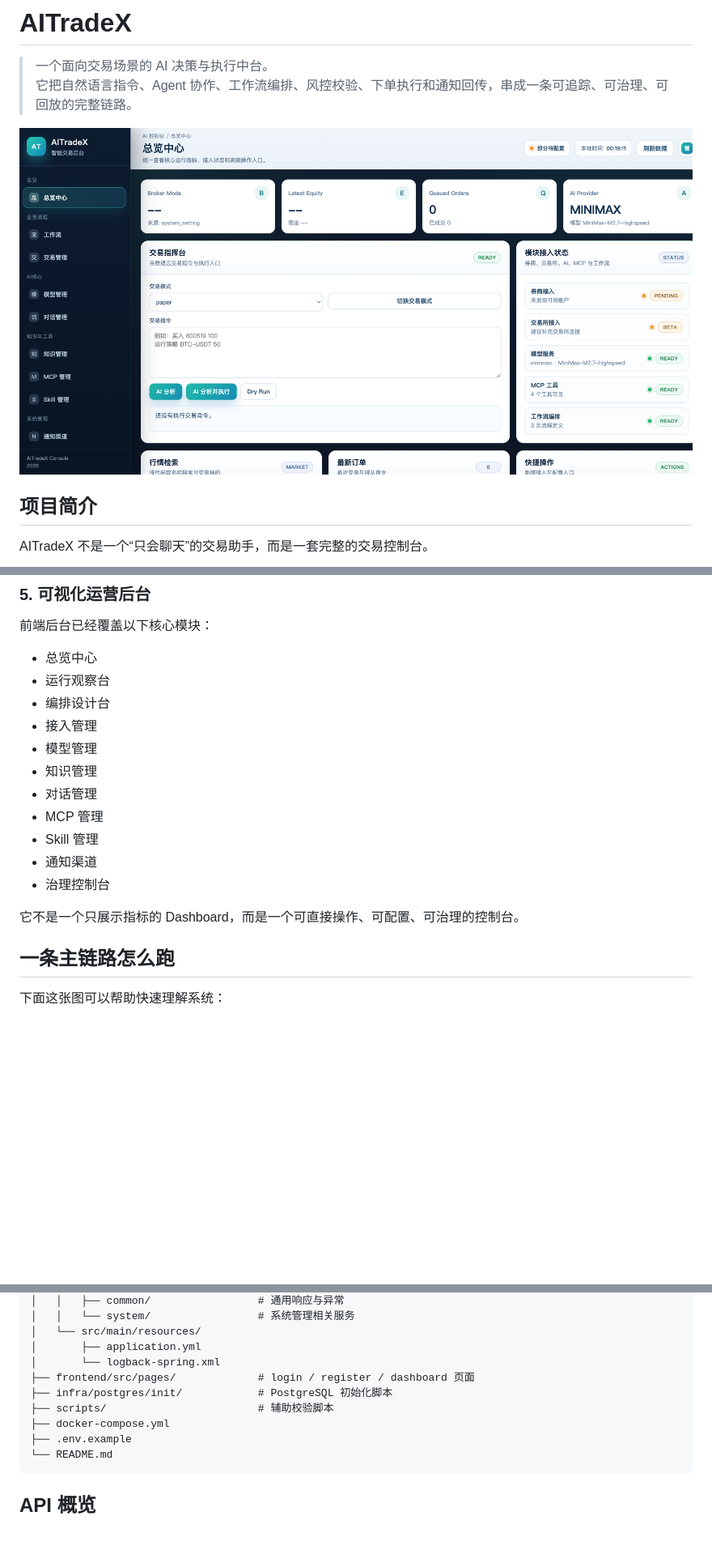
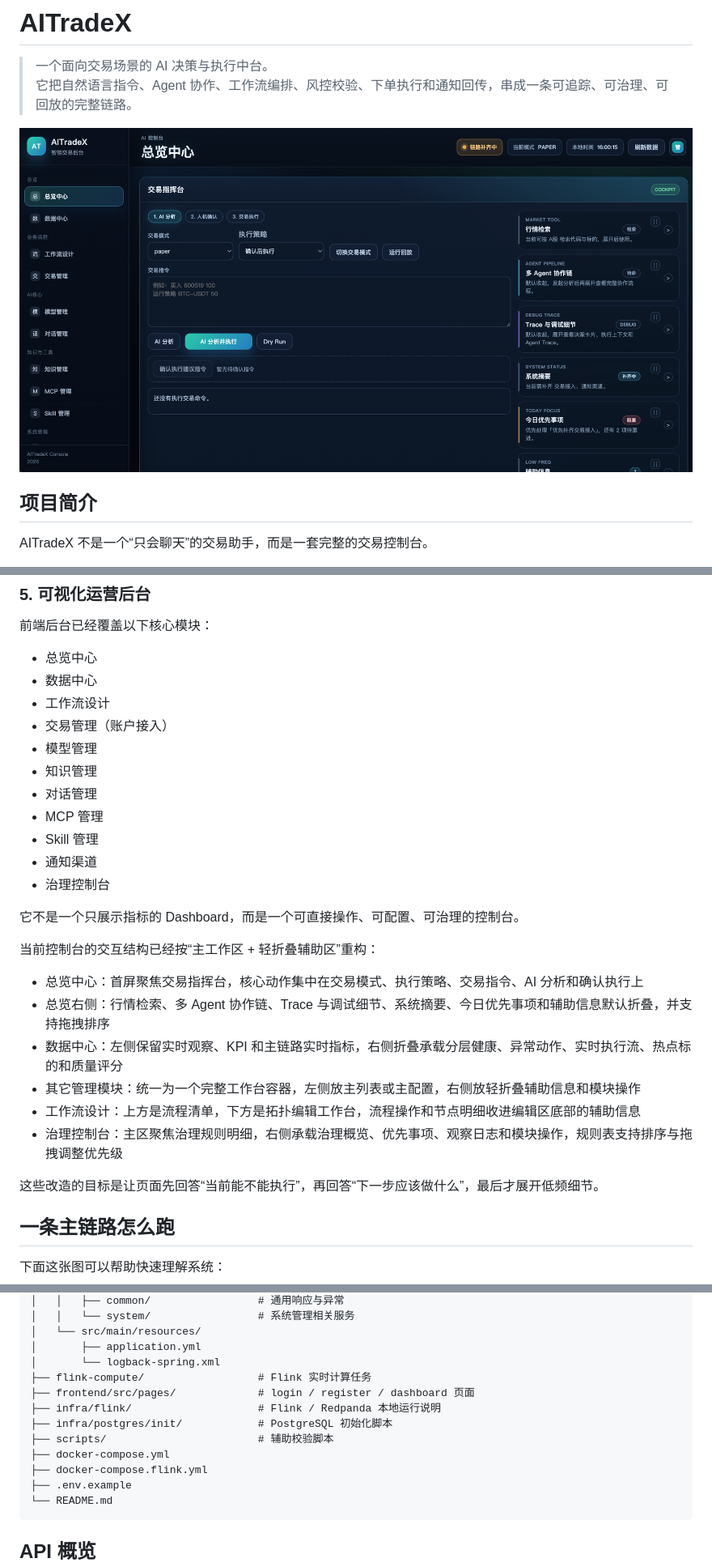
Before and after one commit to 267452/AITradeX, a Markdown page: README.md, 3 parts joined by grey strips. Shown at 81% size. GitHub-like rendering; pictures changed too: img.png; blank space fills up the shorter version.

Commit message:
Update README.md and frontend UI components

````diff
--- a/README.md
+++ b/README.md
@@ -91,9 +97,9 @@ AITradeX 把“对话请求”和“工作流执行”打通：
 前端后台已经覆盖以下核心模块：
 
 - 总览中心
-- 运行观察台
-- 编排设计台
-- 接入管理
+- 数据中心
+- 工作流设计
+- 交易管理（账户接入）
 - 模型管理
 - 知识管理
 - 对话管理
@@ -103,6 +109,17 @@ AITradeX 把“对话请求”和“工作流执行”打通：
 - 治理控制台
 
 它不是一个只展示指标的 Dashboard，而是一个可直接操作、可配置、可治理的控制台。
+
+当前控制台的交互结构已经按“主工作区 + 轻折叠辅助区”重构：
+
+- 总览中心：首屏聚焦交易指挥台，核心动作集中在交易模式、执行策略、交易指令、AI 分析和确认执行上
+- 总览右侧：行情检索、多 Agent 协作链、Trace 与调试细节、系统摘要、今日优先事项和辅助信息默认折叠，并支持拖拽排序
+- 数据中心：左侧保留实时观察、KPI 和主链路实时指标，右侧折叠承载分层健康、异常动作、实时执行流、热点标的和质量评分
+- 其它管理模块：统一为一个完整工作台容器，左侧放主列表或主配置，右侧放轻折叠辅助信息和模块操作
+- 工作流设计：上方是流程清单，下方是拓扑编辑工作台，流程操作和节点明细收进编辑区底部的辅助信息
+- 治理控制台：主区聚焦治理规则明细，右侧承载治理概览、优先事项、观察日志和模块操作，规则表支持排序与拖拽调整优先级
+
+这些改造的目标是让页面先回答“当前能不能执行”，再回答“下一步应该做什么”，最后才展开低频细节。
 
 ## 一条主链路怎么跑
 
@@ -393,10 +429,13 @@ AITradeX/
 │   └── src/main/resources/
 │       ├── application.yml
 │       └── logback-spring.xml
+├── flink-compute/                  # Flink 实时计算任务
 ├── frontend/src/pages/             # login / register / dashboard 页面
+├── infra/flink/                    # Flink / Redpanda 本地运行说明
 ├── infra/postgres/init/            # PostgreSQL 初始化脚本
 ├── scripts/                        # 辅助校验脚本
 ├── docker-compose.yml
+├── docker-compose.flink.yml
 ├── .env.example
 └── README.md
 ```
````
Also changed, not shown: other parts of README.md (+37 -6 lines), 1 other file.
